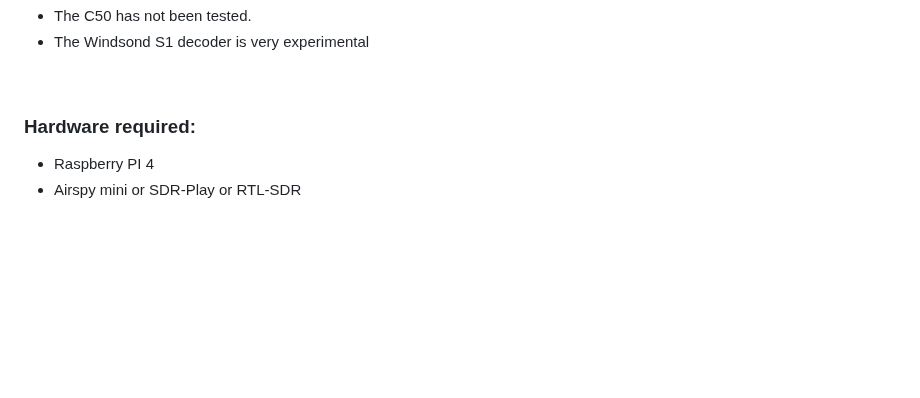
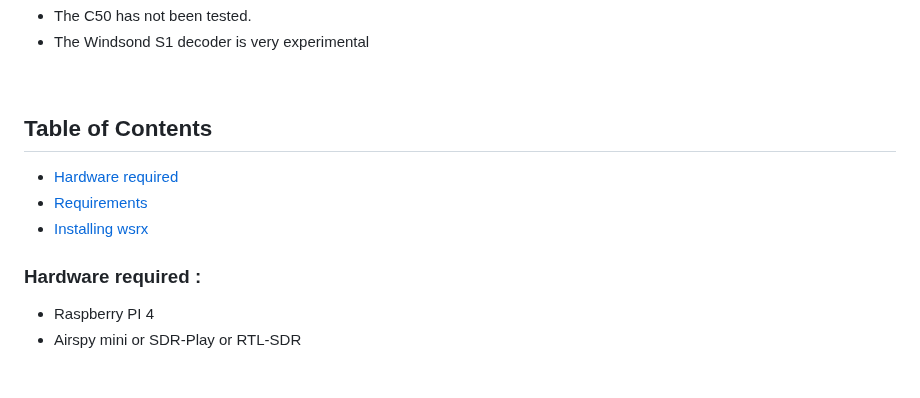
Before and after one commit to DO2JMG/wsrx, a Markdown page: README.md, the part around the change. Drawn GitHub-style; blank space fills up the shorter version.

```diff
--- a/README.md
+++ b/README.md
@@ -28,7 +28,12 @@ The decoders were developed by rs1729, and the open-source code can be found on
 
 <p>&nbsp;</p>
 
-### Hardware required:
+## Table of Contents
+- [Hardware required](#Hardware_required)
+- [Requirements](#Requirements)
+- [Installing wsrx](#Installing_wsrx)
+
+### Hardware required :
 
 - Raspberry PI 4
 - Airspy mini or SDR-Play or RTL-SDR
```
